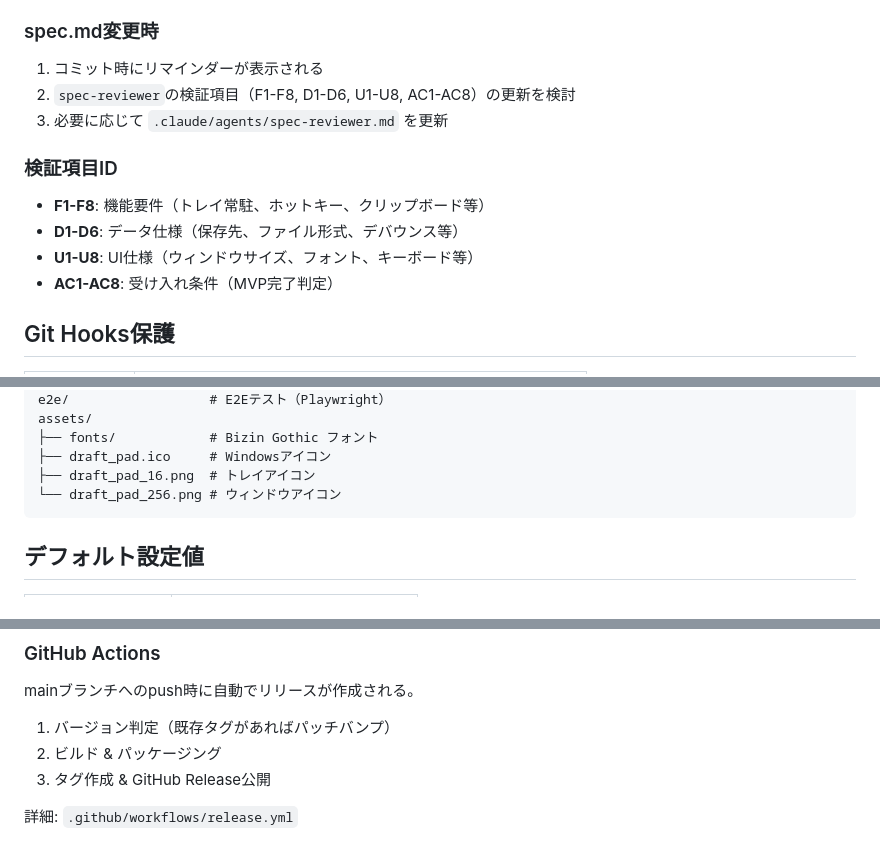
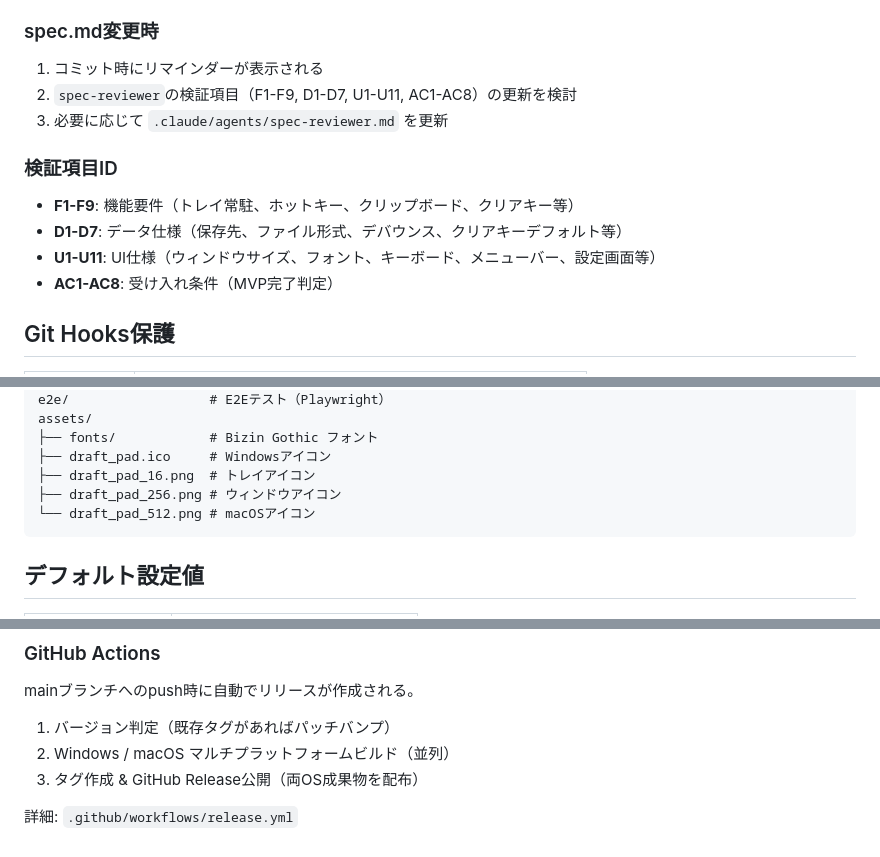
Before and after one commit to shimasan0x00/DraftDock, a Markdown page: CLAUDE.md, 3 parts joined by grey strips. Drawn GitHub-style.

Commit message:
docs: CLAUDE.mdとREADMEを実態に合わせて最新化 (#23)
- 対応OSをWindows/macOSに更新（macOSビルド済み）
- 検証項目IDをspec-reviewer.mdと一致させる（F1-F9, D1-D7, U1-U11）
- ディレクトリ構造にmacOSアイコン・types.d.tsを追加
- CI/CD説明をマルチプラットフォームビルド構成に更新

Co-authored-by: Villager-B <shimasan0x00@users.noreply.github.com>

````diff
--- a/CLAUDE.md
+++ b/CLAUDE.md
@@ -59,13 +59,13 @@ PRの作成は `/pr` コマンドで明示的に実行する。自動でPRを作
 
 ### spec.md変更時
 1. コミット時にリマインダーが表示される
-2. `spec-reviewer`の検証項目（F1-F8, D1-D6, U1-U8, AC1-AC8）の更新を検討
+2. `spec-reviewer`の検証項目（F1-F9, D1-D7, U1-U11, AC1-AC8）の更新を検討
 3. 必要に応じて `.claude/agents/spec-reviewer.md` を更新
 
 ### 検証項目ID
-- **F1-F8**: 機能要件（トレイ常駐、ホットキー、クリップボード等）
-- **D1-D6**: データ仕様（保存先、ファイル形式、デバウンス等）
-- **U1-U8**: UI仕様（ウィンドウサイズ、フォント、キーボード等）
+- **F1-F9**: 機能要件（トレイ常駐、ホットキー、クリップボード、クリアキー等）
+- **D1-D7**: データ仕様（保存先、ファイル形式、デバウンス、クリアキーデフォルト等）
+- **U1-U11**: UI仕様（ウィンドウサイズ、フォント、キーボード、メニューバー、設定画面等）
 - **AC1-AC8**: 受け入れ条件（MVP完了判定）
 
 ## Git Hooks保護
@@ -129,7 +129,8 @@ assets/
 ├── fonts/            # Bizin Gothic フォント
 ├── draft_pad.ico     # Windowsアイコン
 ├── draft_pad_16.png  # トレイアイコン
-└── draft_pad_256.png # ウィンドウアイコン
+├── draft_pad_256.png # ウィンドウアイコン
+└── draft_pad_512.png # macOSアイコン
 ```
 
 ## デフォルト設定値
@@ -168,7 +169,7 @@ assets/
 mainブランチへのpush時に自動でリリースが作成される。
 
 1. バージョン判定（既存タグがあればパッチバンプ）
-2. ビルド & パッケージング
-3. タグ作成 & GitHub Release公開
+2. Windows / macOS マルチプラットフォームビルド（並列）
+3. タグ作成 & GitHub Release公開（両OS成果物を配布）
 
 詳細: `.github/workflows/release.yml`
````
Also changed, not shown: other parts of CLAUDE.md (+1 -1 lines), README.md (+2 -1 lines).
